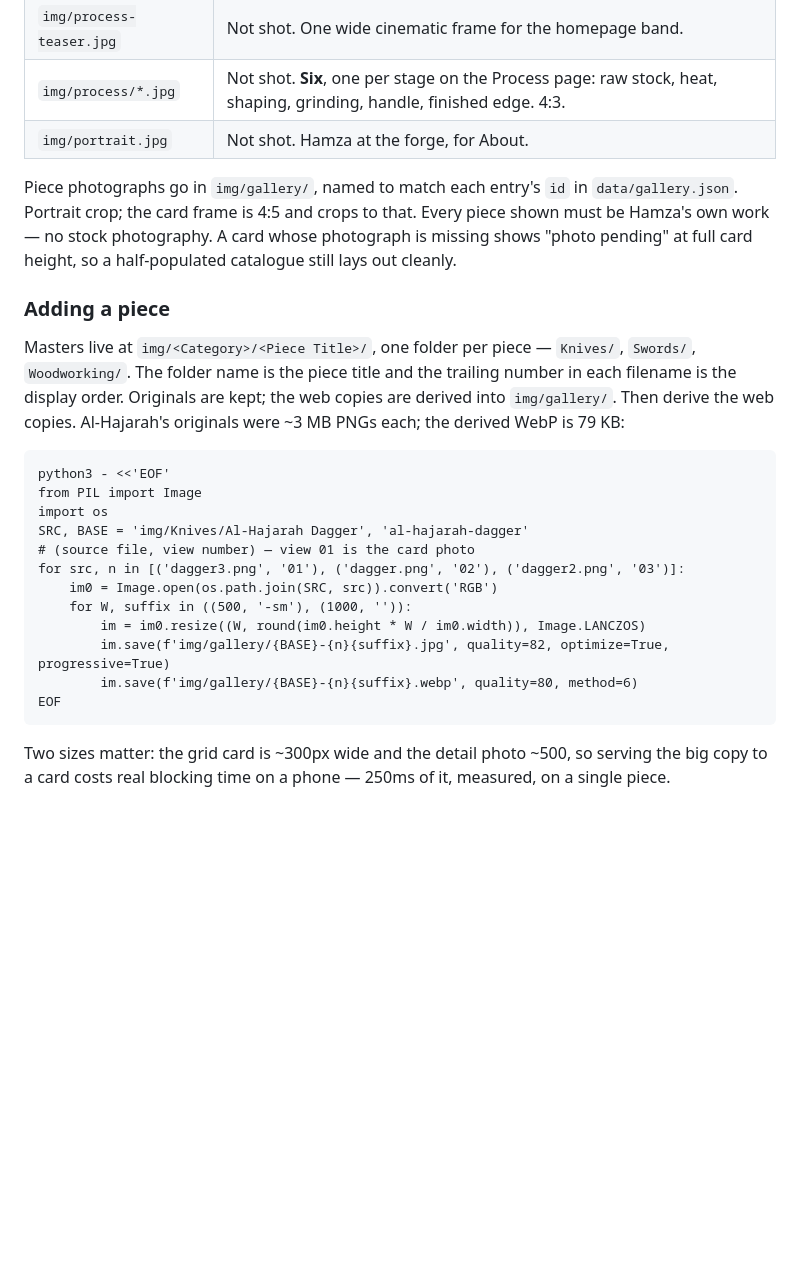
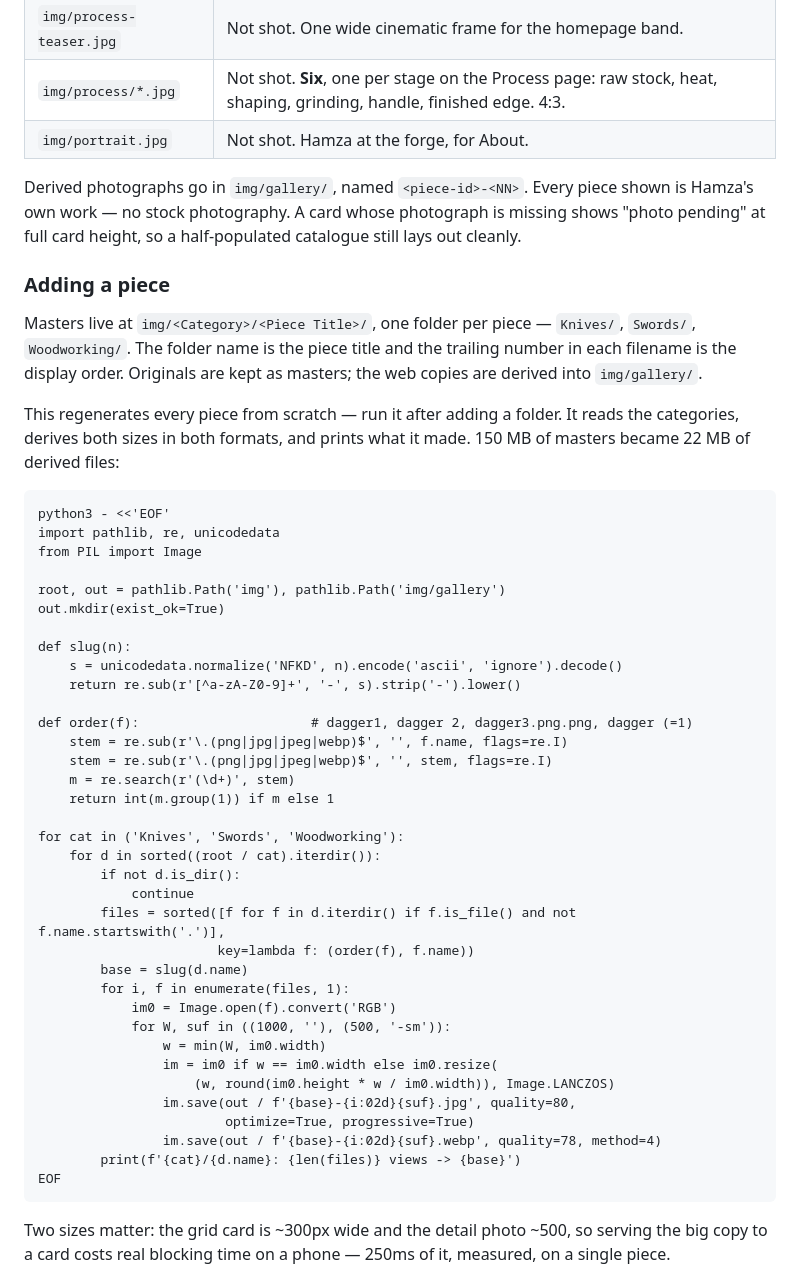
Before and after one commit to Hamzaaman07/Hamzasblades, a Markdown page: ASSETS.md, the part around the change. Drawn GitHub-style; blank space fills up the shorter version.

Commit message:
Correct stale asset and README documentation
- Remove the 4:5 crop guidance, which contradicts the no-crop rule now in
  effect (cards fit the whole photograph inside the frame).
- Replace the single-piece derive snippet with the full regeneration script
  actually used across all three categories.
- Correct the gallery Lighthouse performance figure to 98, measured with the
  real photography loaded.

Co-Authored-By: Claude Opus 5 <noreply@anthropic.com>
Claude-Session: https://claude.ai/code/session_01AurzHMYjWKJAyo3ZhThBzU

````diff
--- a/ASSETS.md
+++ b/ASSETS.md
@@ -103,32 +103,57 @@ let the room go fully black.
 | `img/process/*.jpg` | Not shot. **Six**, one per stage on the Process page: raw stock, heat, shaping, grinding, handle, finished edge. 4:3. |
 | `img/portrait.jpg` | Not shot. Hamza at the forge, for About. |
 
-Piece photographs go in `img/gallery/`, named to match each entry's `id` in
-`data/gallery.json`. Portrait crop; the card frame is 4:5 and crops to that.
-Every piece shown must be Hamza's own work — no stock photography. A card whose
-photograph is missing shows "photo pending" at full card height, so a
-half-populated catalogue still lays out cleanly.
+Derived photographs go in `img/gallery/`, named `<piece-id>-<NN>`. Every piece
+shown is Hamza's own work — no stock photography. A card whose photograph is
+missing shows "photo pending" at full card height, so a half-populated
+catalogue still lays out cleanly.
 
 ### Adding a piece
 
 Masters live at `img/<Category>/<Piece Title>/`, one folder per piece —
 `Knives/`, `Swords/`, `Woodworking/`. The folder name is the piece title and
-the trailing number in each filename is the display order. Originals are kept;
-the web copies are derived into `img/gallery/`. Then derive the web copies. Al-Hajarah's
-originals were ~3 MB PNGs each; the derived WebP is 79 KB:
+the trailing number in each filename is the display order. Originals are kept
+as masters; the web copies are derived into `img/gallery/`.
+
+This regenerates every piece from scratch — run it after adding a folder. It
+reads the categories, derives both sizes in both formats, and prints what it
+made. 150 MB of masters became 22 MB of derived files:
 
 ```
 python3 - <<'EOF'
+import pathlib, re, unicodedata
 from PIL import Image
-import os
-SRC, BASE = 'img/Knives/Al-Hajarah Dagger', 'al-hajarah-dagger'
-# (source file, view number) — view 01 is the card photo
-for src, n in [('dagger3.png', '01'), ('dagger.png', '02'), ('dagger2.png', '03')]:
-    im0 = Image.open(os.path.join(SRC, src)).convert('RGB')
-    for W, suffix in ((500, '-sm'), (1000, '')):
-        im = im0.resize((W, round(im0.height * W / im0.width)), Image.LANCZOS)
-        im.save(f'img/gallery/{BASE}-{n}{suffix}.jpg', quality=82, optimize=True, progressive=True)
-        im.save(f'img/gallery/{BASE}-{n}{suffix}.webp', quality=80, method=6)
+
+root, out = pathlib.Path('img'), pathlib.Path('img/gallery')
+out.mkdir(exist_ok=True)
+
+def slug(n):
+    s = unicodedata.normalize('NFKD', n).encode('ascii', 'ignore').decode()
+    return re.sub(r'[^a-zA-Z0-9]+', '-', s).strip('-').lower()
+
+def order(f):                      # dagger1, dagger 2, dagger3.png.png, dagger (=1)
+    stem = re.sub(r'\.(png|jpg|jpeg|webp)$', '', f.name, flags=re.I)
+    stem = re.sub(r'\.(png|jpg|jpeg|webp)$', '', stem, flags=re.I)
+    m = re.search(r'(\d+)', stem)
+    return int(m.group(1)) if m else 1
+
+for cat in ('Knives', 'Swords', 'Woodworking'):
+    for d in sorted((root / cat).iterdir()):
+        if not d.is_dir():
+            continue
+        files = sorted([f for f in d.iterdir() if f.is_file() and not f.name.startswith('.')],
+                       key=lambda f: (order(f), f.name))
+        base = slug(d.name)
+        for i, f in enumerate(files, 1):
+            im0 = Image.open(f).convert('RGB')
+            for W, suf in ((1000, ''), (500, '-sm')):
+                w = min(W, im0.width)
+                im = im0 if w == im0.width else im0.resize(
+                    (w, round(im0.height * w / im0.width)), Image.LANCZOS)
+                im.save(out / f'{base}-{i:02d}{suf}.jpg', quality=80,
+                        optimize=True, progressive=True)
+                im.save(out / f'{base}-{i:02d}{suf}.webp', quality=78, method=4)
+        print(f'{cat}/{d.name}: {len(files)} views -> {base}')
 EOF
 ```
 
````
Also changed, not shown: README.md (+3 -1 lines).
